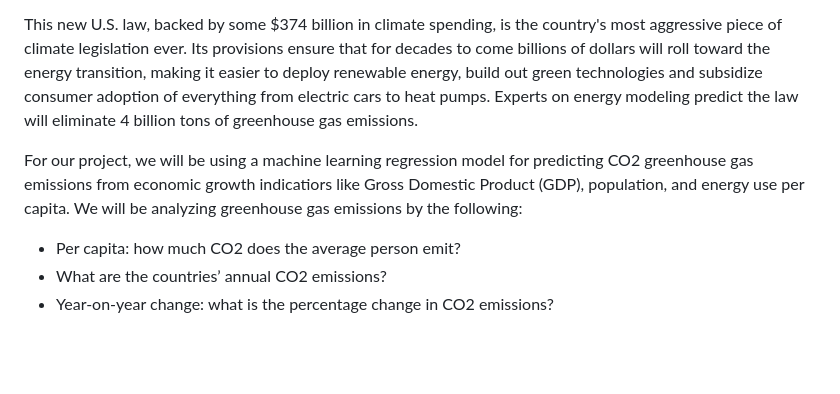
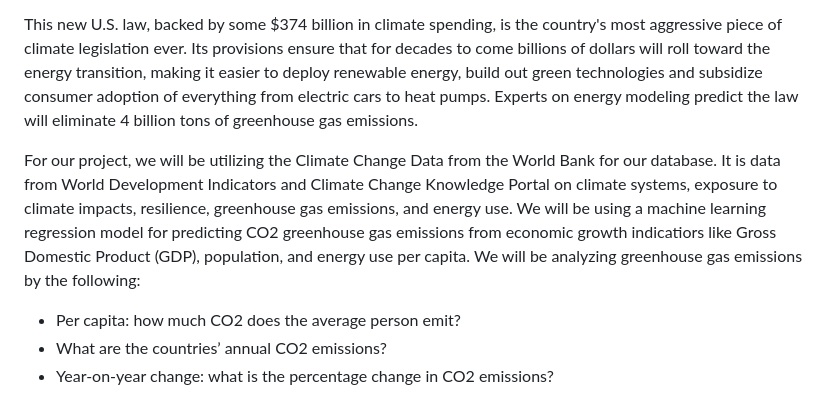
Before and after one commit to sahithig1/capstone_greenhouse_emissions, a Markdown page: README.md, the part around the change. GitHub-like rendering; blank space fills up the shorter version.

Commit message:
Updating the description of data source

```diff
--- a/README.md
+++ b/README.md
@@ -7,7 +7,7 @@ As 2022 unfolded, a clear pathway of climate hope emerged. New policy breakthrou
 
 This new U.S. law, backed by some $374 billion in climate spending, is the country's most aggressive piece of climate legislation ever. Its provisions ensure that for decades to come billions of dollars will roll toward the energy transition, making it easier to deploy renewable energy, build out green technologies and subsidize consumer adoption of everything from electric cars to heat pumps. Experts on energy modeling predict the law will eliminate 4 billion tons of greenhouse gas emissions.
 
-For our project, we will be using a machine learning regression model for predicting CO2 greenhouse gas emissions from economic growth indicatiors like Gross Domestic Product (GDP), population, and energy use per capita. We will be analyzing greenhouse gas emissions by the following:
+For our project, we will be utilizing the Climate Change Data from the World Bank for our database. It is data from World Development Indicators and Climate Change Knowledge Portal on climate systems, exposure to climate impacts, resilience, greenhouse gas emissions, and energy use. We will be using a machine learning regression model for predicting CO2 greenhouse gas emissions from economic growth indicatiors like Gross Domestic Product (GDP), population, and energy use per capita. We will be analyzing greenhouse gas emissions by the following:
 - Per capita: how much CO2 does the average person emit?
 - What are the countries’ annual CO2 emissions?
 - Year-on-year change: what is the percentage change in CO2 emissions?
```
